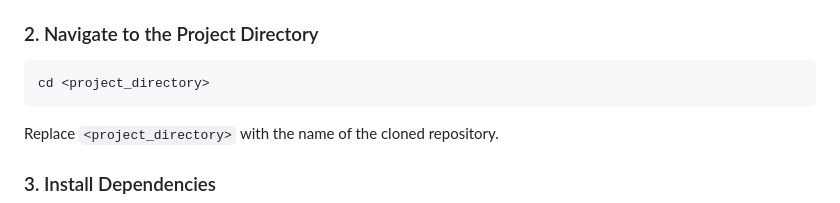
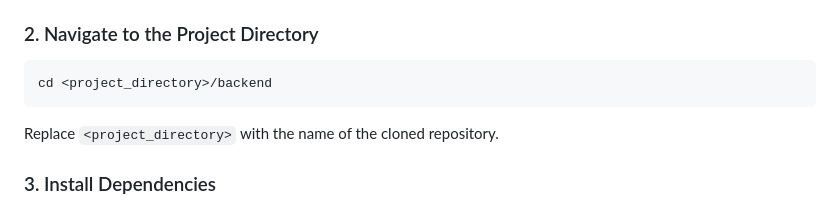
Before and after one commit to anazmuhdd/She_Space, a Markdown page: readme.md, the part around the change. Rendered like a GitHub page.

````diff
--- a/readme.md
+++ b/readme.md
@@ -23,7 +23,7 @@ Replace `<repository_url>` with the URL of this GitHub repository.
 ### 2. Navigate to the Project Directory
 
 ```bash
-cd <project_directory>
+cd <project_directory>/backend
 ```
 
 Replace `<project_directory>` with the name of the cloned repository.
````
